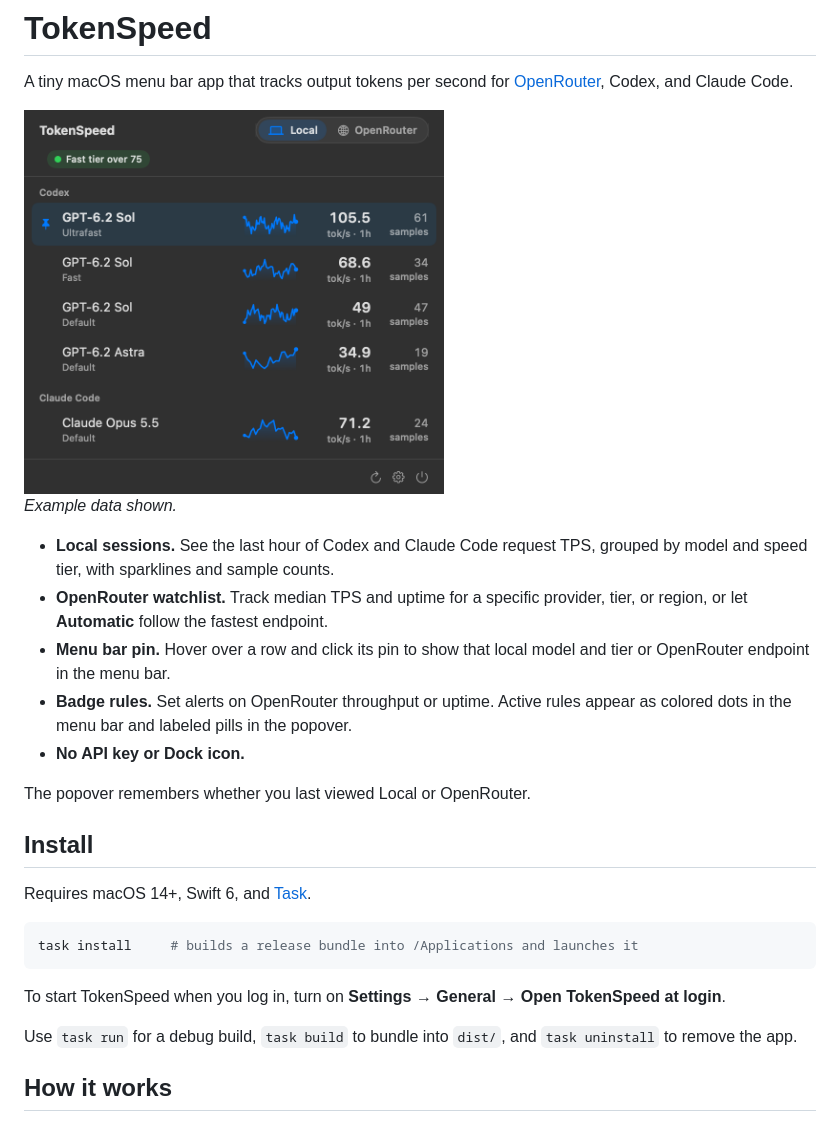
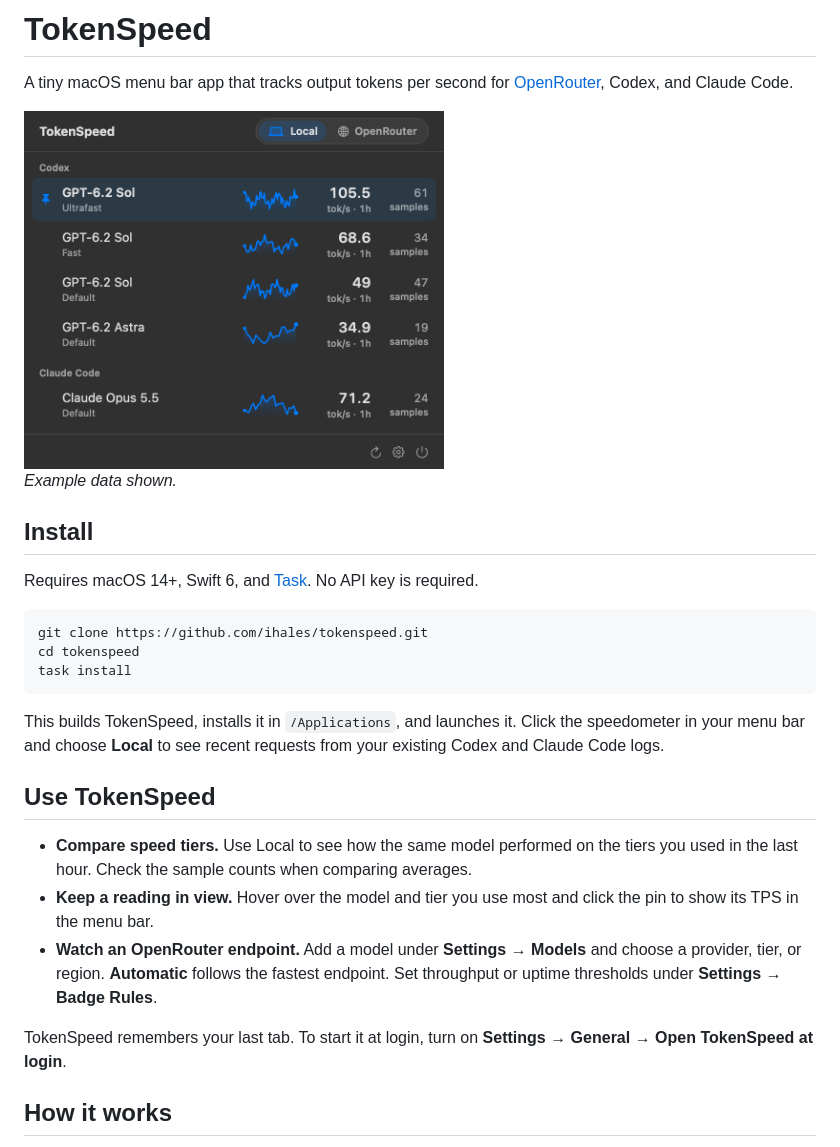
Before and after one commit to ihales/tokenspeed, a Markdown page: README.md, the part around the change. Drawn GitHub-style; pictures changed too: docs/popover-local.png.

Commit message:
Make the TokenSpeed README easier to get started with

````diff
--- a/README.md
+++ b/README.md
@@ -6,25 +6,25 @@ A tiny macOS menu bar app that tracks output tokens per second for [OpenRouter](
 
 *Example data shown.*
 
-- **Local sessions.** See the last hour of Codex and Claude Code request TPS, grouped by model and speed tier, with sparklines and sample counts.
-- **OpenRouter watchlist.** Track median TPS and uptime for a specific provider, tier, or region, or let **Automatic** follow the fastest endpoint.
-- **Menu bar pin.** Hover over a row and click its pin to show that local model and tier or OpenRouter endpoint in the menu bar.
-- **Badge rules.** Set alerts on OpenRouter throughput or uptime. Active rules appear as colored dots in the menu bar and labeled pills in the popover.
-- **No API key or Dock icon.**
-
-The popover remembers whether you last viewed Local or OpenRouter.
-
 ## Install
 
-Requires macOS 14+, Swift 6, and [Task](https://taskfile.dev).
+Requires macOS 14+, Swift 6, and [Task](https://taskfile.dev). No API key is required.
 
 ```sh
-task install     # builds a release bundle into /Applications and launches it
+git clone https://github.com/ihales/tokenspeed.git
+cd tokenspeed
+task install
 ```
 
-To start TokenSpeed when you log in, turn on **Settings → General → Open TokenSpeed at login**.
+This builds TokenSpeed, installs it in `/Applications`, and launches it. Click the speedometer in your menu bar and choose **Local** to see recent requests from your existing Codex and Claude Code logs.
 
-Use `task run` for a debug build, `task build` to bundle into `dist/`, and `task uninstall` to remove the app.
+## Use TokenSpeed
+
+- **Compare speed tiers.** Use Local to see how the same model performed on the tiers you used in the last hour. Check the sample counts when comparing averages.
+- **Keep a reading in view.** Hover over the model and tier you use most and click the pin to show its TPS in the menu bar.
+- **Watch an OpenRouter endpoint.** Add a model under **Settings → Models** and choose a provider, tier, or region. **Automatic** follows the fastest endpoint. Set throughput or uptime thresholds under **Settings → Badge Rules**.
+
+TokenSpeed remembers your last tab. To start it at login, turn on **Settings → General → Open TokenSpeed at login**.
 
 ## How it works
 
````
